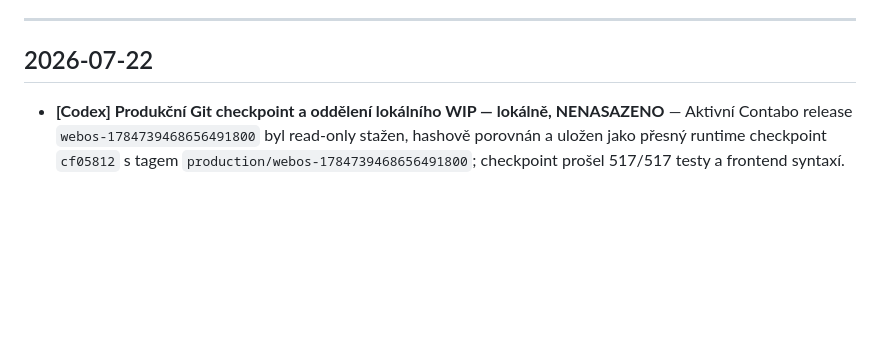
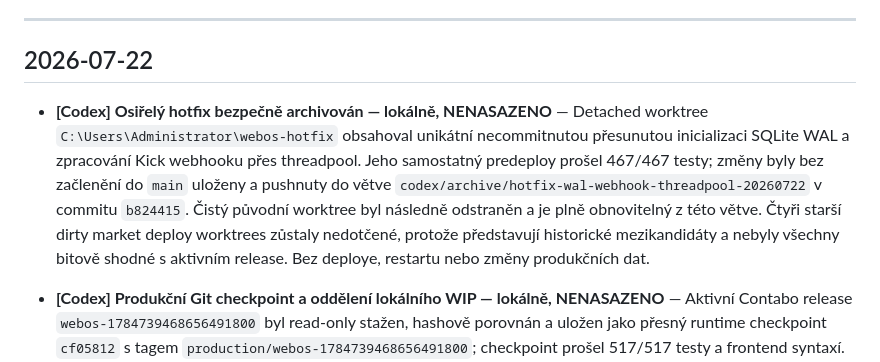
Before and after one commit to BeastikCz/zurys-webos, a Markdown page: WORKLOG.md, the part around the change. Rendered like a GitHub page; blank space fills up the shorter version.

Commit message:
chore: record archived hotfix worktree

```diff
--- a/WORKLOG.md
+++ b/WORKLOG.md
@@ -5,6 +5,8 @@ Každý agent sem PŘIDÁ záznam hned po každé dokončené práci (změna kó
 ---
 
 ## 2026-07-22
+
+- **[Codex] Osiřelý hotfix bezpečně archivován — lokálně, NENASAZENO** — Detached worktree `C:\Users\Administrator\webos-hotfix` obsahoval unikátní necommitnutou přesunutou inicializaci SQLite WAL a zpracování Kick webhooku přes threadpool. Jeho samostatný predeploy prošel 467/467 testy; změny byly bez začlenění do `main` uloženy a pushnuty do větve `codex/archive/hotfix-wal-webhook-threadpool-20260722` v commitu `b824415`. Čistý původní worktree byl následně odstraněn a je plně obnovitelný z této větve. Čtyři starší dirty market deploy worktrees zůstaly nedotčené, protože představují historické mezikandidáty a nebyly všechny bitově shodné s aktivním release. Bez deploye, restartu nebo změny produkčních dat.
 
 - **[Codex] Produkční Git checkpoint a oddělení lokálního WIP — lokálně, NENASAZENO** — Aktivní Contabo release `webos-1784739468656491800` byl read-only stažen, hashově porovnán a uložen jako přesný runtime checkpoint `cf05812` s tagem `production/webos-1784739468656491800`; checkpoint prošel 517/517 testy a frontend syntaxí. Zbývající lokální práce byla beze ztráty uložena do větve `codex/local-wip-20260722` v commitu `9a49f93` (520/520 testů). `main` byl fast-forwardnut na produkční checkpoint. Zastaralý Fly.io návod a odkazy na zrušené `flyctl` byly nahrazeny aktuálním Contabo postupem; kompatibilní legacy hlavičky v kódu zůstaly beze změny chování. Bez deploye, restartu služby nebo změny produkčních dat.
 
```
